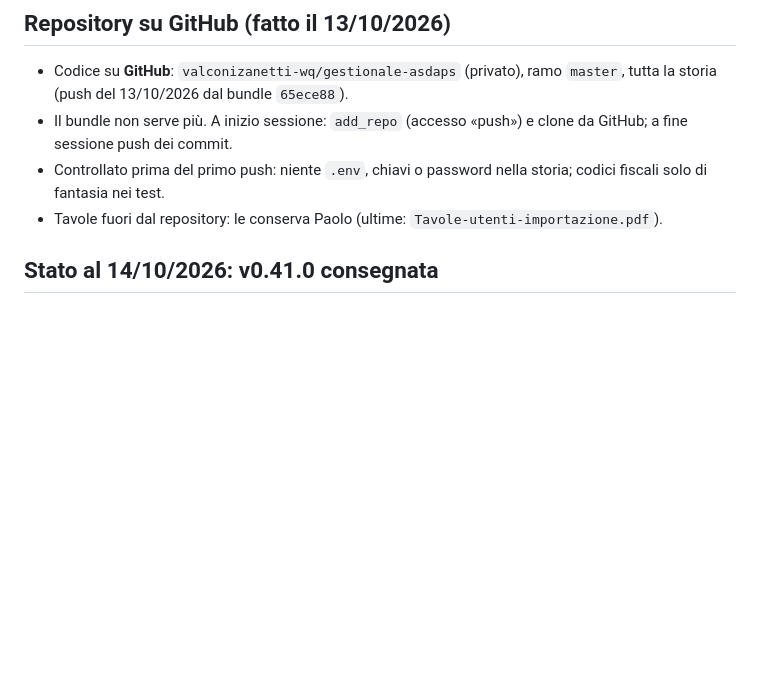
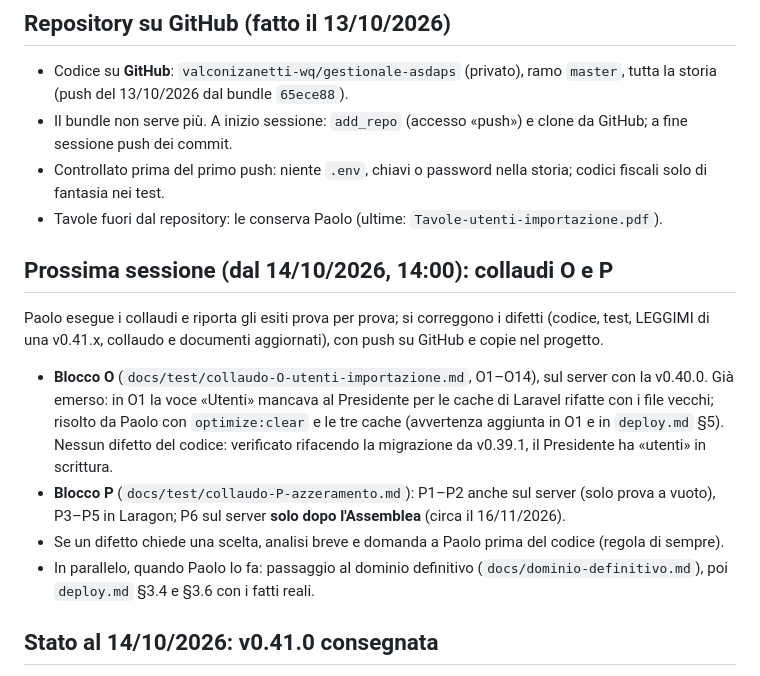
Before and after one commit to valconizanetti-wq/gestionale-asdaps, a Markdown page: docs/bootstrap-prossima-sessione.md, the part around the change. GitHub-like rendering; blank space fills up the shorter version.

Commit message:
Bootstrap: prossima sessione per i collaudi O e P
Co-Authored-By: Claude Opus 5.5 <noreply@anthropic.com>
Claude-Session: https://claude.ai/code/session_01MkHEzxKYLrW47WYQvDfkoT

```diff
--- a/docs/bootstrap-prossima-sessione.md
+++ b/docs/bootstrap-prossima-sessione.md
@@ -9,6 +9,25 @@
   storia; codici fiscali solo di fantasia nei test.
 - Tavole fuori dal repository: le conserva Paolo (ultime:
   `Tavole-utenti-importazione.pdf`).
+
+## Prossima sessione (dal 14/10/2026, 14:00): collaudi O e P
+Paolo esegue i collaudi e riporta gli esiti prova per prova; si correggono
+i difetti (codice, test, LEGGIMI di una v0.41.x, collaudo e documenti
+aggiornati), con push su GitHub e copie nel progetto.
+- **Blocco O** (`docs/test/collaudo-O-utenti-importazione.md`, O1–O14),
+  sul server con la v0.40.0. Già emerso: in O1 la voce «Utenti» mancava al
+  Presidente per le cache di Laravel rifatte con i file vecchi; risolto da
+  Paolo con `optimize:clear` e le tre cache (avvertenza aggiunta in O1 e
+  in `deploy.md` §5). Nessun difetto del codice: verificato rifacendo la
+  migrazione da v0.39.1, il Presidente ha «utenti» in scrittura.
+- **Blocco P** (`docs/test/collaudo-P-azzeramento.md`): P1–P2 anche sul
+  server (solo prova a vuoto), P3–P5 in Laragon; P6 sul server **solo dopo
+  l'Assemblea** (circa il 16/11/2026).
+- Se un difetto chiede una scelta, analisi breve e domanda a Paolo prima
+  del codice (regola di sempre).
+- In parallelo, quando Paolo lo fa: passaggio al dominio definitivo
+  (`docs/dominio-definitivo.md`), poi `deploy.md` §3.4 e §3.6 con i fatti
+  reali.
 
 ## Stato al 14/10/2026: v0.41.0 consegnata
 Comando di azzeramento, procedura del dominio definitivo, informativa
```
